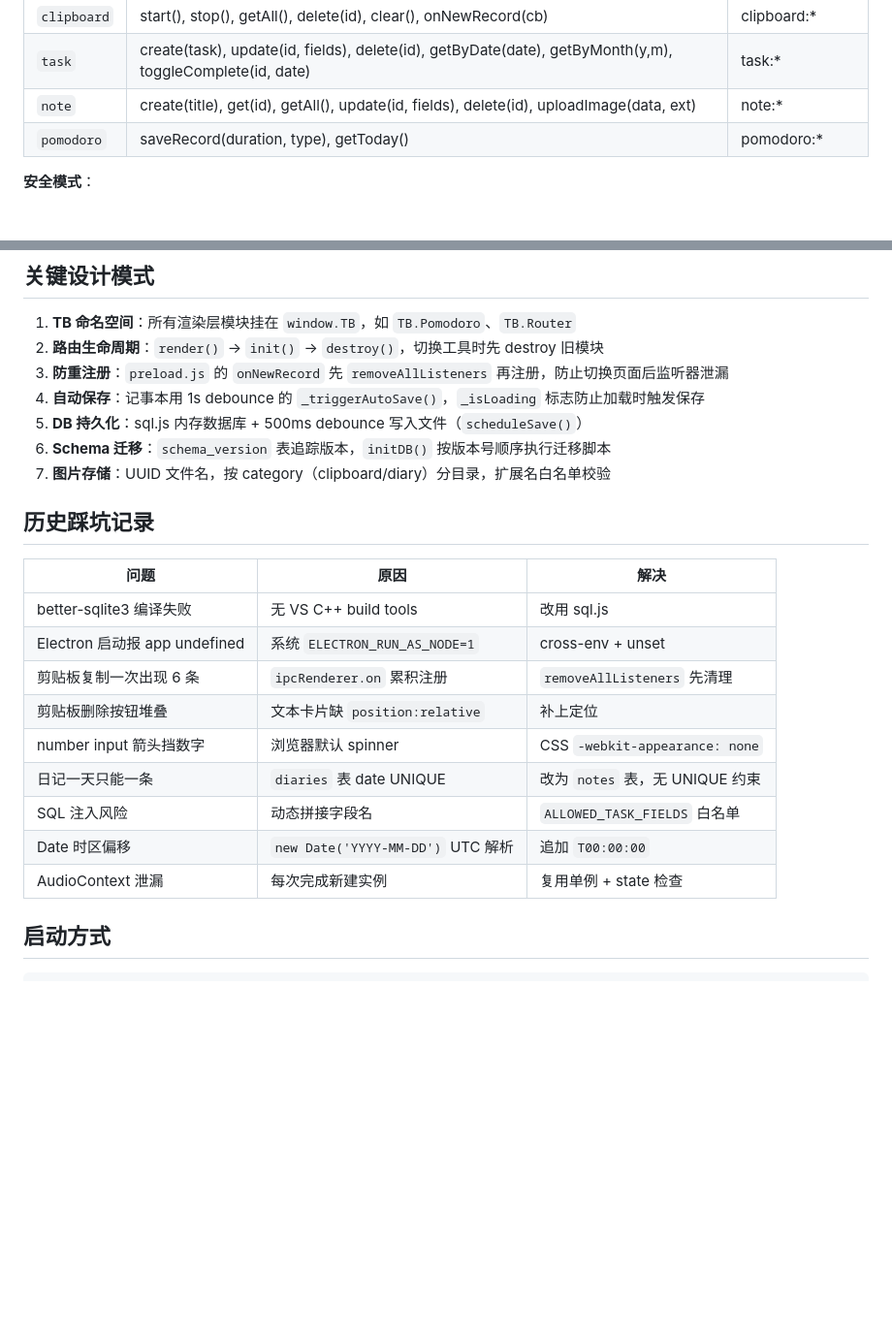
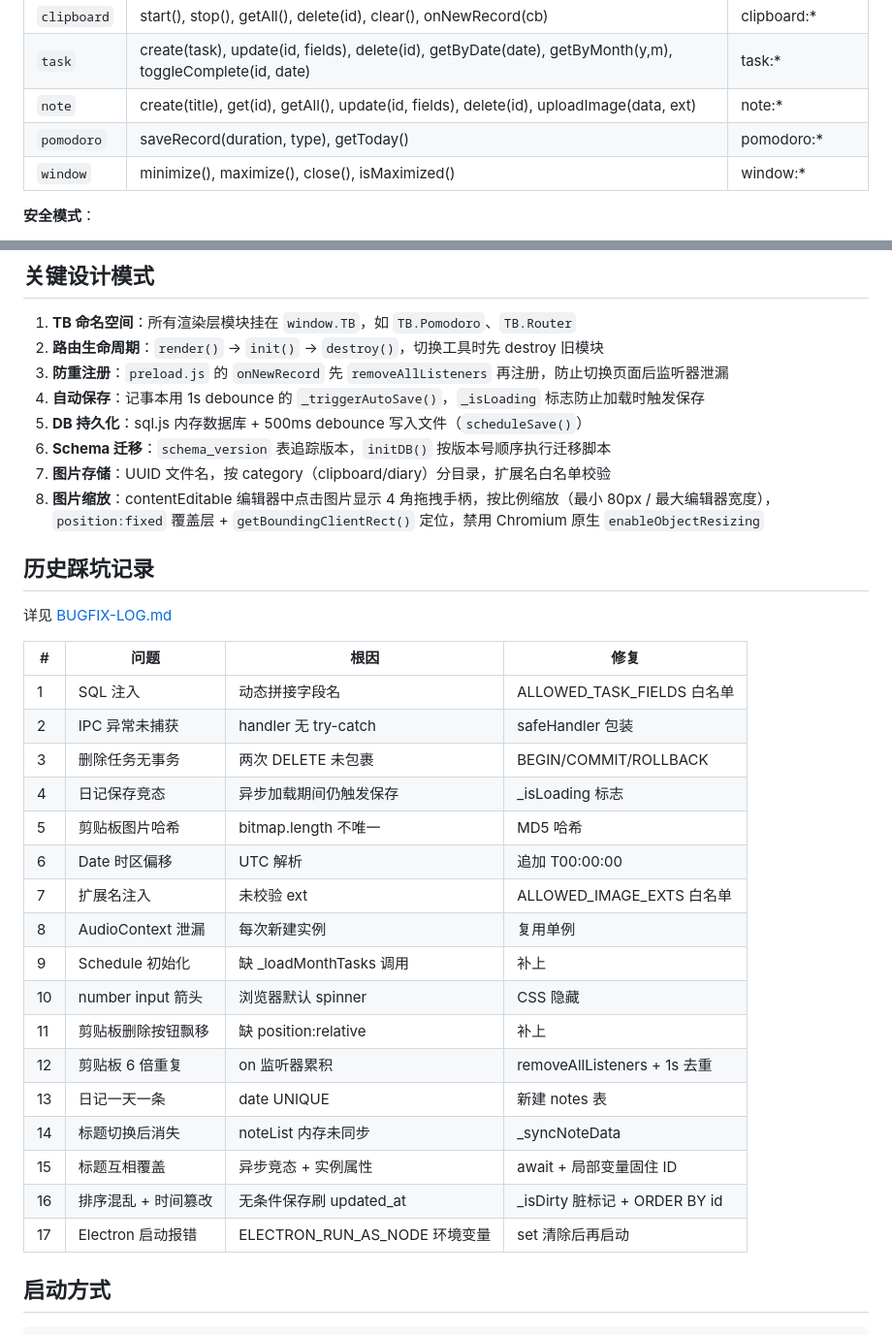
Before and after one commit to lang340/ToolBox, a Markdown page: PROJECT-GUIDE.md, 2 parts joined by grey strips. Shown at 97% size. GitHub-like rendering; blank space fills up the shorter version.

```diff
--- a/PROJECT-GUIDE.md
+++ b/PROJECT-GUIDE.md
@@ -81,6 +81,7 @@ L:/gjx/ToolBox/
 | `task` | create(task), update(id, fields), delete(id), getByDate(date), getByMonth(y,m), toggleComplete(id, date) | task:* |
 | `note` | create(title), get(id), getAll(), update(id, fields), delete(id), uploadImage(data, ext) | note:* |
 | `pomodoro` | saveRecord(duration, type), getToday() | pomodoro:* |
+| `window` | minimize(), maximize(), close(), isMaximized() | window:* |
 
 **安全模式**：
 - `safeHandler(fn)` 包裹所有 ipcMain.handle，防止未捕获异常
@@ -96,20 +97,31 @@ L:/gjx/ToolBox/
 5. **DB 持久化**：sql.js 内存数据库 + 500ms debounce 写入文件（`scheduleSave()`）
 6. **Schema 迁移**：`schema_version` 表追踪版本，`initDB()` 按版本号顺序执行迁移脚本
 7. **图片存储**：UUID 文件名，按 category（clipboard/diary）分目录，扩展名白名单校验
+8. **图片缩放**：contentEditable 编辑器中点击图片显示 4 角拖拽手柄，按比例缩放（最小 80px / 最大编辑器宽度），`position:fixed` 覆盖层 + `getBoundingClientRect()` 定位，禁用 Chromium 原生 `enableObjectResizing`
 
 ## 历史踩坑记录
 
-| 问题 | 原因 | 解决 |
-|---|---|---|
-| better-sqlite3 编译失败 | 无 VS C++ build tools | 改用 sql.js |
-| Electron 启动报 app undefined | 系统 `ELECTRON_RUN_AS_NODE=1` | cross-env + unset |
-| 剪贴板复制一次出现 6 条 | `ipcRenderer.on` 累积注册 | `removeAllListeners` 先清理 |
-| 剪贴板删除按钮堆叠 | 文本卡片缺 `position:relative` | 补上定位 |
-| number input 箭头挡数字 | 浏览器默认 spinner | CSS `-webkit-appearance: none` |
-| 日记一天只能一条 | `diaries` 表 date UNIQUE | 改为 `notes` 表，无 UNIQUE 约束 |
-| SQL 注入风险 | 动态拼接字段名 | `ALLOWED_TASK_FIELDS` 白名单 |
-| Date 时区偏移 | `new Date('YYYY-MM-DD')` UTC 解析 | 追加 `T00:00:00` |
-| AudioContext 泄漏 | 每次完成新建实例 | 复用单例 + state 检查 |
+详见 [BUGFIX-LOG.md](./BUGFIX-LOG.md)
+
+| # | 问题 | 根因 | 修复 |
+|---|---|---|---|
+| 1 | SQL 注入 | 动态拼接字段名 | ALLOWED_TASK_FIELDS 白名单 |
+| 2 | IPC 异常未捕获 | handler 无 try-catch | safeHandler 包装 |
+| 3 | 删除任务无事务 | 两次 DELETE 未包裹 | BEGIN/COMMIT/ROLLBACK |
+| 4 | 日记保存竞态 | 异步加载期间仍触发保存 | _isLoading 标志 |
+| 5 | 剪贴板图片哈希 | bitmap.length 不唯一 | MD5 哈希 |
+| 6 | Date 时区偏移 | UTC 解析 | 追加 T00:00:00 |
+| 7 | 扩展名注入 | 未校验 ext | ALLOWED_IMAGE_EXTS 白名单 |
+| 8 | AudioContext 泄漏 | 每次新建实例 | 复用单例 |
+| 9 | Schedule 初始化 | 缺 _loadMonthTasks 调用 | 补上 |
+| 10 | number input 箭头 | 浏览器默认 spinner | CSS 隐藏 |
+| 11 | 剪贴板删除按钮飘移 | 缺 position:relative | 补上 |
+| 12 | 剪贴板 6 倍重复 | on 监听器累积 | removeAllListeners + 1s 去重 |
+| 13 | 日记一天一条 | date UNIQUE | 新建 notes 表 |
+| 14 | 标题切换后消失 | noteList 内存未同步 | _syncNoteData |
+| 15 | 标题互相覆盖 | 异步竞态 + 实例属性 | await + 局部变量固住 ID |
+| 16 | 排序混乱 + 时间篡改 | 无条件保存刷 updated_at | _isDirty 脏标记 + ORDER BY id |
+| 17 | Electron 启动报错 | ELECTRON_RUN_AS_NODE 环境变量 | set 清除后再启动 |
 
 ## 启动方式
 
```
